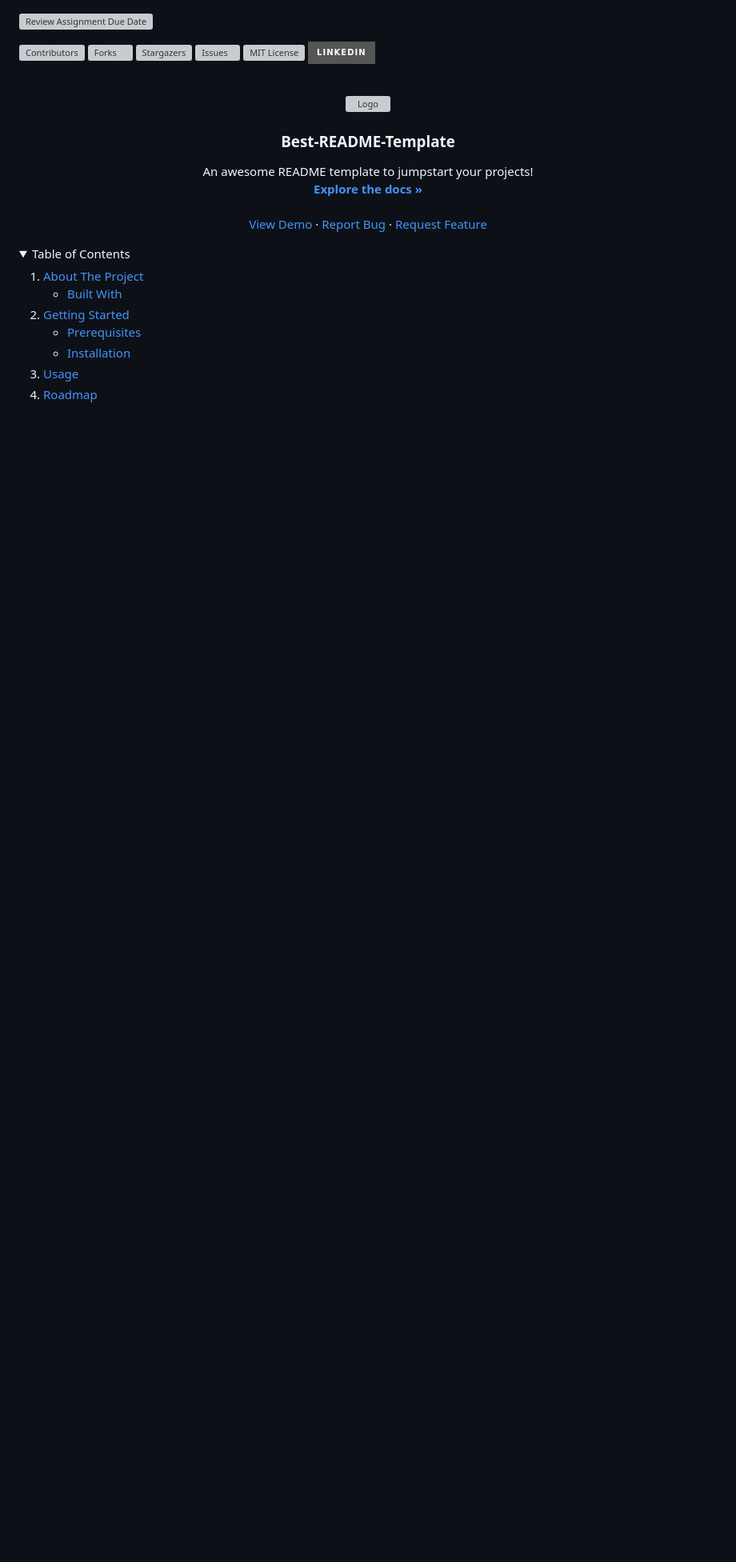
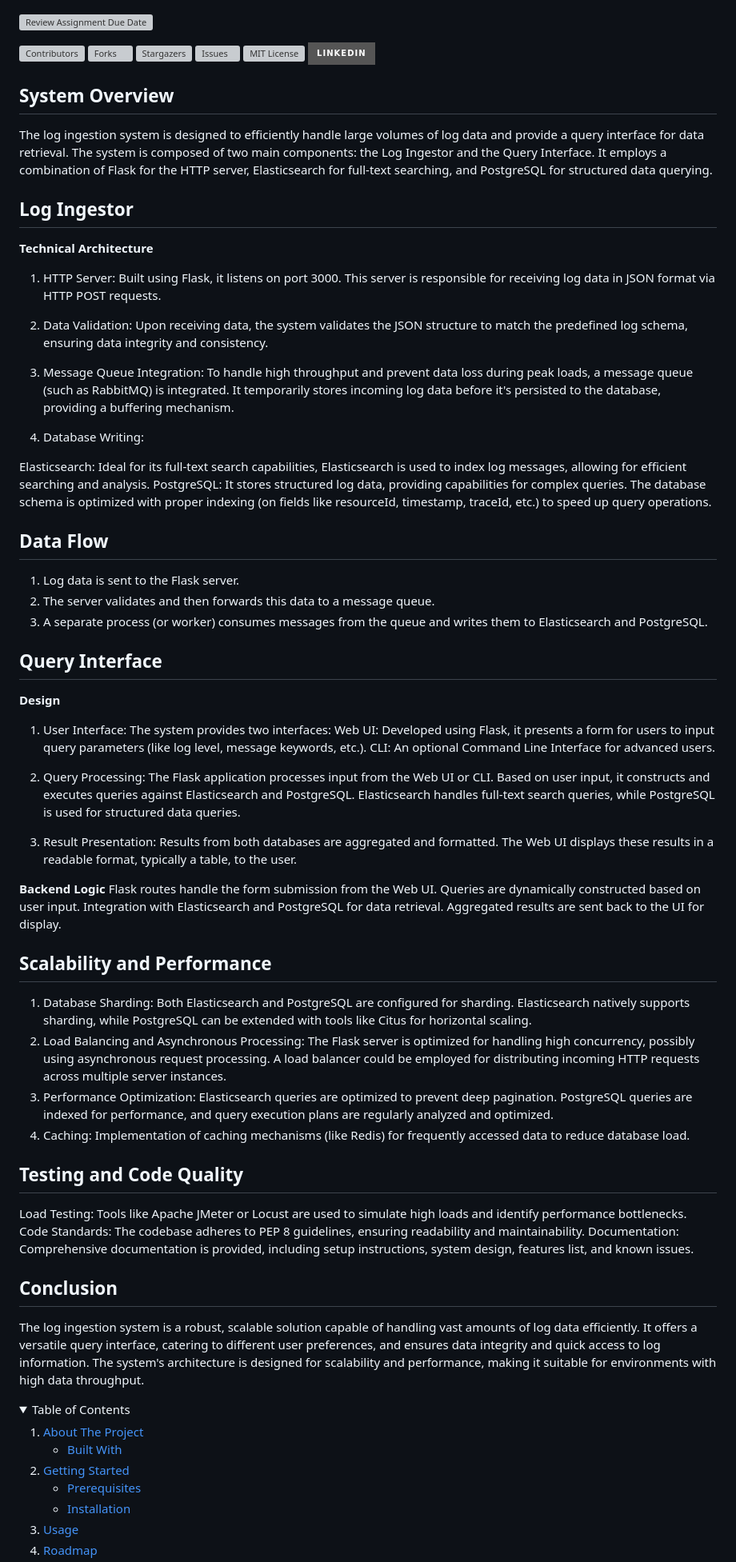
Before and after one commit to xreta/Ingestion-Log-Dyte, a Markdown page: README.md, the part around the change printed below. Shown: that part at 80% size. Drawn GitHub-style; folded sections open; badges without logos; blank space fills up the shorter version; grey boxes are pictures that could not be loaded.

```diff
--- a/README.md
+++ b/README.md
@@ -28,30 +28,64 @@
 
 
 
-<!-- PROJECT LOGO -->
-<br />
-<div align="center">
-  <a href="https://github.com/othneildrew/Best-README-Template">
-    <img src="images/logo.png" alt="Logo" width="80" height="80">
-  </a>
+<!-- PROJECT DETAIL -->
+## System Overview
+The log ingestion system is designed to efficiently handle large volumes of log data and provide a query interface for data retrieval. The system is composed of two main components: the Log Ingestor and the Query Interface. It employs a combination of Flask for the HTTP server, Elasticsearch for full-text searching, and PostgreSQL for structured data querying.
 
-  <h3 align="center">Best-README-Template</h3>
+## Log Ingestor
+**Technical Architecture**
+1. HTTP Server: Built using Flask, it listens on port 3000. This server is responsible for receiving log data in JSON format via HTTP POST requests.
 
-  <p align="center">
-    An awesome README template to jumpstart your projects!
-    <br />
-    <a href="https://github.com/othneildrew/Best-README-Template"><strong>Explore the docs »</strong></a>
-    <br />
-    <br />
-    <a href="https://github.com/othneildrew/Best-README-Template">View Demo</a>
-    ·
-    <a href="https://github.com/othneildrew/Best-README-Template/issues">Report Bug</a>
-    ·
-    <a href="https://github.com/othneildrew/Best-README-Template/issues">Request Feature</a>
-  </p>
-</div>
+2. Data Validation: Upon receiving data, the system validates the JSON structure to match the predefined log schema, ensuring data integrity and consistency.
 
+3. Message Queue Integration: To handle high throughput and prevent data loss during peak loads, a message queue (such as RabbitMQ) is integrated. It temporarily stores incoming log data before it's persisted to the database, providing a buffering mechanism.
 
+4. Database Writing:
+
+Elasticsearch: Ideal for its full-text search capabilities, Elasticsearch is used to index log messages, allowing for efficient searching and analysis.
+PostgreSQL: It stores structured log data, providing capabilities for complex queries. The database schema is optimized with proper indexing (on fields like resourceId, timestamp, traceId, etc.) to speed up query operations.
+
+## Data Flow
+1. Log data is sent to the Flask server.
+2. The server validates and then forwards this data to a message queue.
+3. A separate process (or worker) consumes messages from the queue and writes them to Elasticsearch and PostgreSQL.
+
+## Query Interface
+**Design**
+1. User Interface: The system provides two interfaces:
+Web UI: Developed using Flask, it presents a form for users to input query parameters (like log level, message keywords, etc.).
+CLI: An optional Command Line Interface for advanced users.
+
+2. Query Processing:
+The Flask application processes input from the Web UI or CLI.
+Based on user input, it constructs and executes queries against Elasticsearch and PostgreSQL.
+Elasticsearch handles full-text search queries, while PostgreSQL is used for structured data queries.
+
+3. Result Presentation:
+Results from both databases are aggregated and formatted.
+The Web UI displays these results in a readable format, typically a table, to the user.
+
+**Backend Logic**
+Flask routes handle the form submission from the Web UI.
+Queries are dynamically constructed based on user input.
+Integration with Elasticsearch and PostgreSQL for data retrieval.
+Aggregated results are sent back to the UI for display.
+
+## Scalability and Performance
+1. Database Sharding: Both Elasticsearch and PostgreSQL are configured for sharding. Elasticsearch natively supports sharding, while PostgreSQL can be extended with tools like Citus for horizontal scaling.
+2. Load Balancing and Asynchronous Processing: The Flask server is optimized for handling high concurrency, possibly using asynchronous request processing. A load balancer could be employed for distributing incoming HTTP requests across multiple server instances.
+3. Performance Optimization:
+Elasticsearch queries are optimized to prevent deep pagination.
+PostgreSQL queries are indexed for performance, and query execution plans are regularly analyzed and optimized.
+4. Caching: Implementation of caching mechanisms (like Redis) for frequently accessed data to reduce database load.
+
+## Testing and Code Quality
+Load Testing: Tools like Apache JMeter or Locust are used to simulate high loads and identify performance bottlenecks.
+Code Standards: The codebase adheres to PEP 8 guidelines, ensuring readability and maintainability.
+Documentation: Comprehensive documentation is provided, including setup instructions, system design, features list, and known issues.
+
+## Conclusion
+The log ingestion system is a robust, scalable solution capable of handling vast amounts of log data efficiently. It offers a versatile query interface, catering to different user preferences, and ensures data integrity and quick access to log information. The system's architecture is designed for scalability and performance, making it suitable for environments with high data throughput.
 
 <!-- TABLE OF CONTENTS -->
 <details>
```
Also changed, not shown: other parts of README.md (+1 -0 lines).
